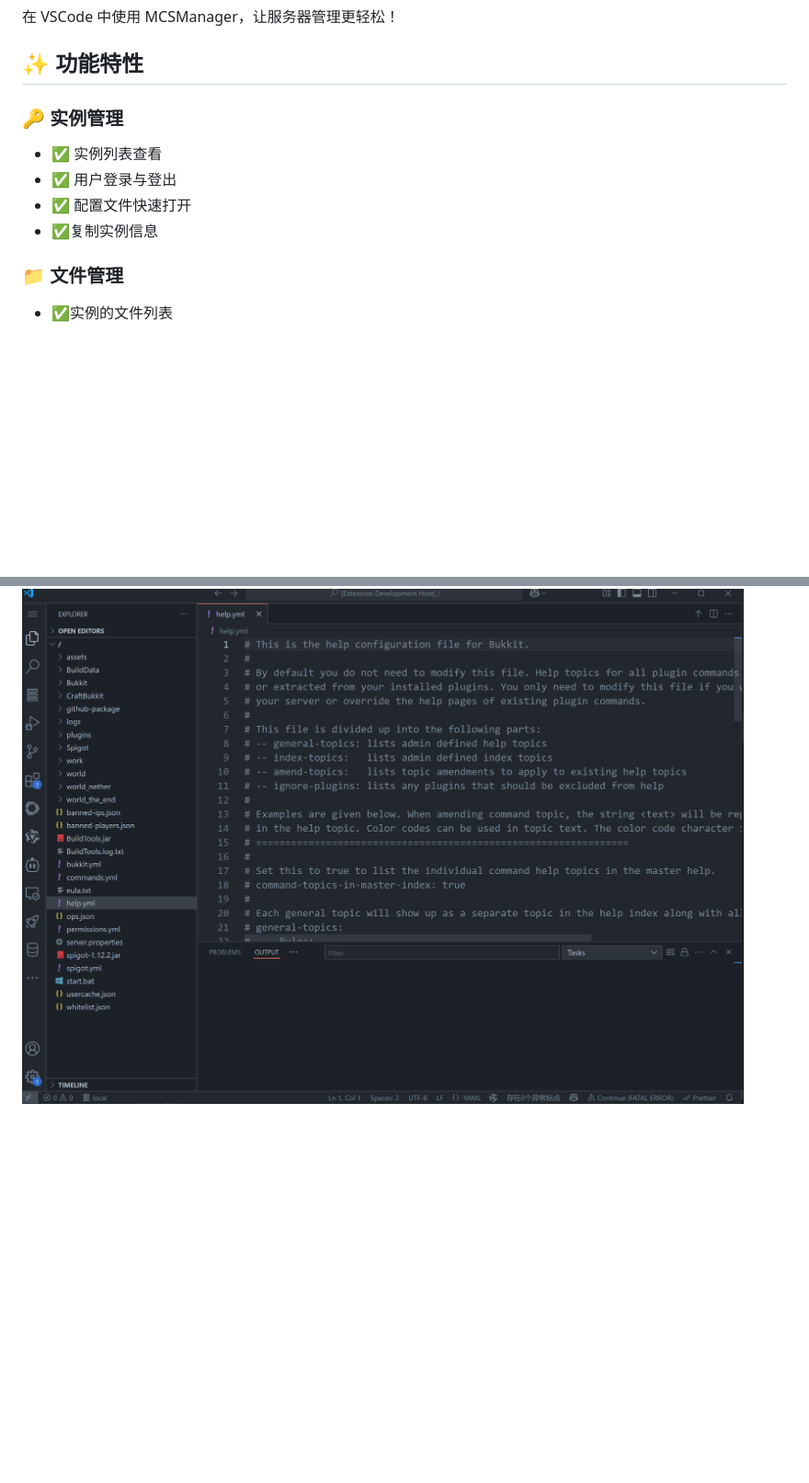
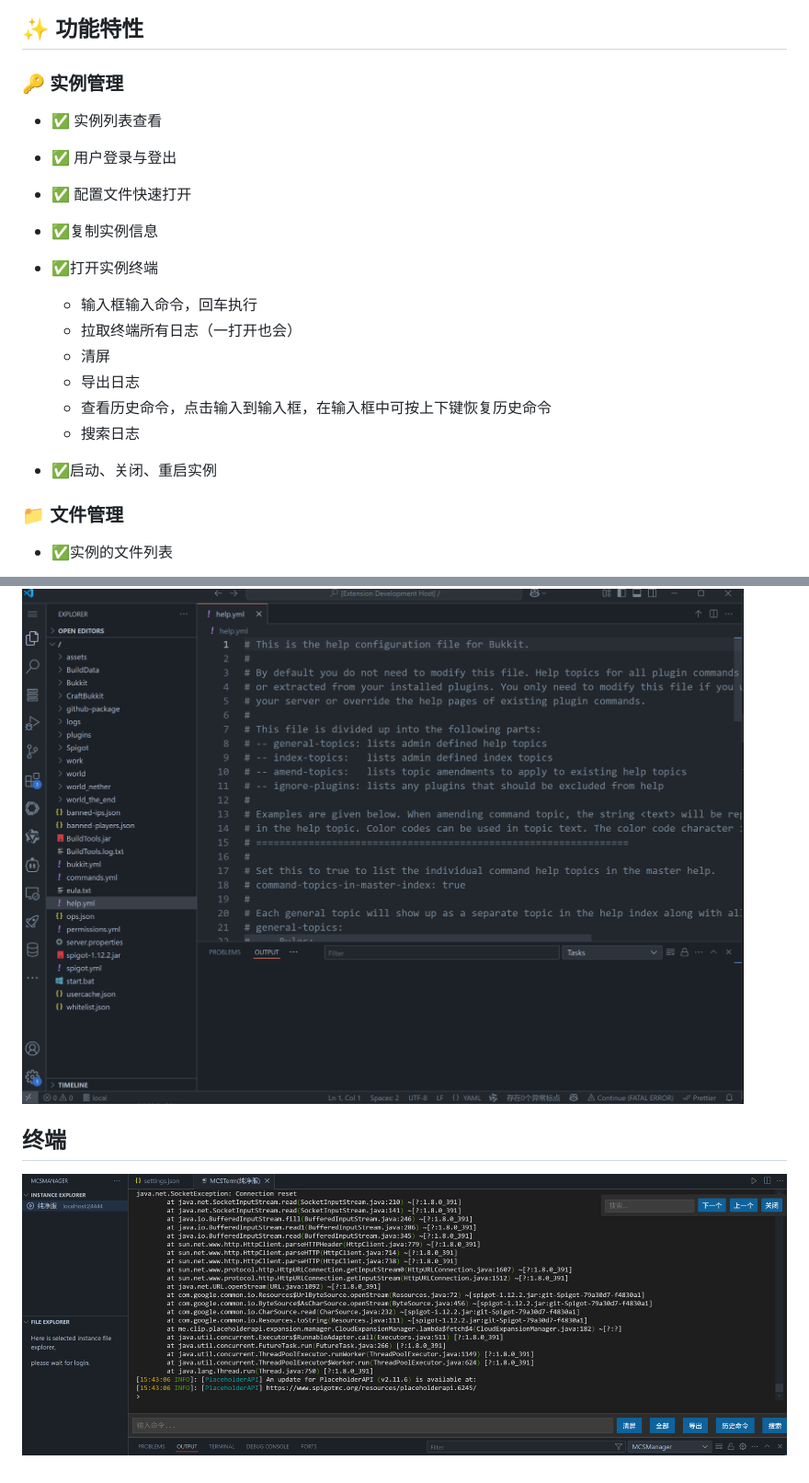
Before and after one commit to liruohrh/mcsmanager-vscode, a Markdown page: README.md, 2 parts joined by grey strips. Shown: that part at 92% size. Drawn GitHub-style; pictures changed too: docs/imgs/终端.png (added); blank space fills up the shorter version.

Commit message:
docs: 修改文档

```diff
--- a/README.md
+++ b/README.md
@@ -9,6 +9,15 @@
 - ✅ 用户登录与登出
 - ✅ 配置文件快速打开
 - ✅复制实例信息
+- ✅打开实例终端
+  - 输入框输入命令，回车执行
+  - 拉取终端所有日志（一打开也会）
+  - 清屏
+  - 导出日志
+  - 查看历史命令，点击输入到输入框，在输入框中可按上下键恢复历史命令
+  - 搜索日志
+
+- ✅启动、关闭、重启实例
 
 ### 📁 文件管理
 - ✅实例的文件列表
@@ -136,3 +149,7 @@
 ## 虚拟工作区实例
 
 ![虚拟工作区实例](./docs/imgs/虚拟工作区实例.png)
+
+## 终端
+
+![终端](./docs/imgs/终端.png)
```
Also changed, not shown: other parts of README.md (+4 -0 lines), 1 other file.
